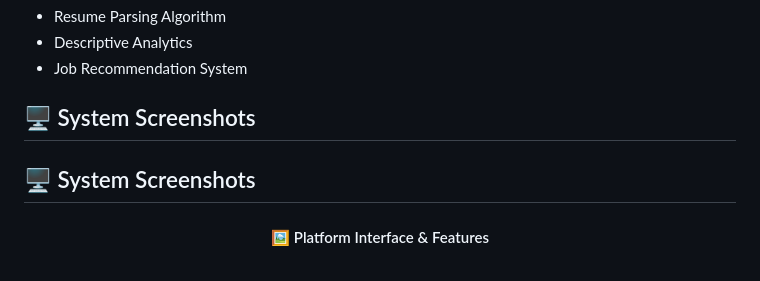
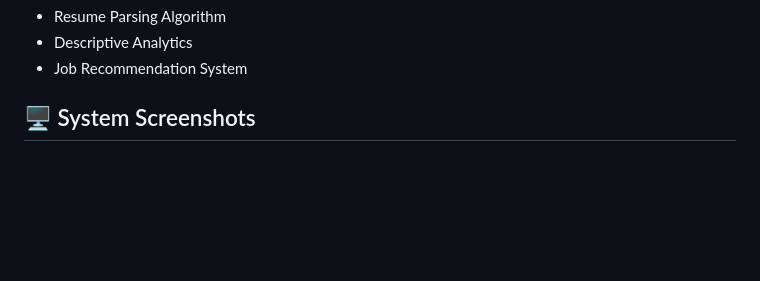
Before and after one commit to AysssScream/PWD-Job-Finder-Capstone-Project, a Markdown page: README.md, the part around the change printed below. Rendered like a GitHub page; blank space fills up the shorter version.

```diff
--- a/README.md
+++ b/README.md
@@ -54,9 +54,6 @@ AccesiJobs is a specialized job search platform designed for Persons with Disabi
 
 ## 🖥️ System Screenshots
 
-## 🖥️ System Screenshots
-
 <div align="center">
-  <h4>🖼️ Platform Interface & Features</h4>
   <br>
 
```
Also changed, not shown: other parts of README.md (+37 -28 lines).
